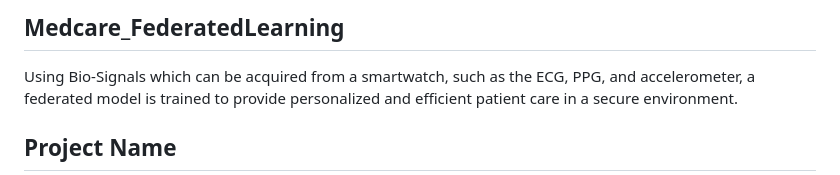
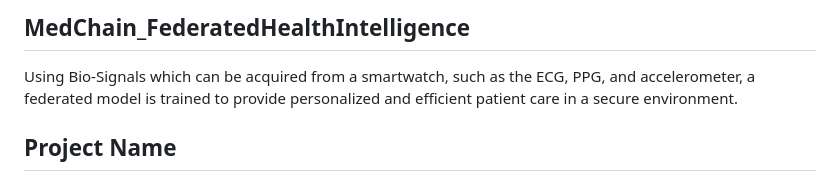
Before and after one commit to Shruthi141204/MedChain_FederatedHealthIntelligence, a Markdown page: README.md, the part around the change. Drawn GitHub-style.

```diff
--- a/README.md
+++ b/README.md
@@ -1,4 +1,4 @@
-## Medcare_FederatedLearning
+## MedChain_FederatedHealthIntelligence
 Using Bio-Signals which can be acquired from a smartwatch, such as the ECG, PPG, and accelerometer, a federated model is trained to provide personalized and efficient patient care in a secure environment.
 
 ## Project Name
```
